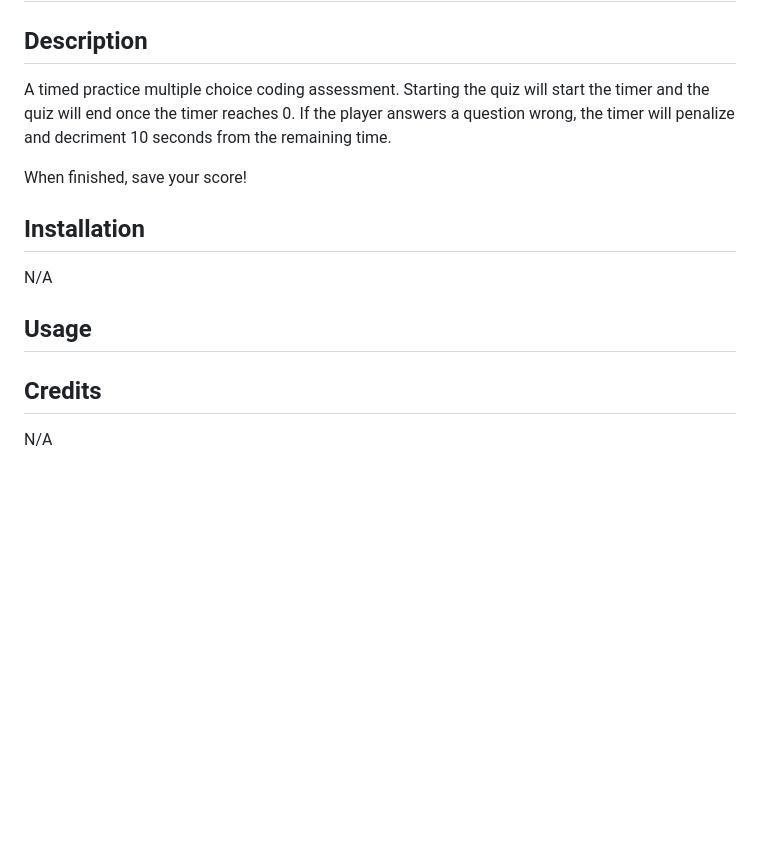
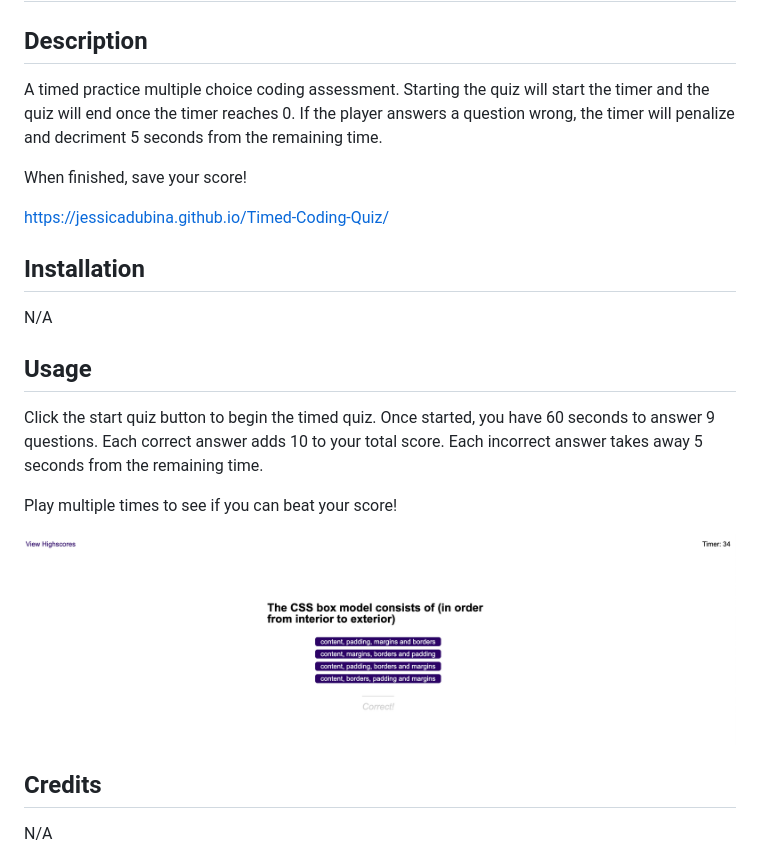
Before and after one commit to JessicaDubina/Timed-Coding-Quiz, a Markdown page: README.md, the part around the change. Drawn GitHub-style; pictures changed too: assets/images/quiz-screenshot.png (added); blank space fills up the shorter version.

Commit message:
updated readme and added screenshot of working app and deployed site

```diff
--- a/README.md
+++ b/README.md
@@ -1,15 +1,21 @@
 # Timed-Coding-Quiz
 
 ## Description
-A timed practice multiple choice coding assessment. Starting the quiz will start the timer and the quiz will end once the timer reaches 0. If the player answers a question wrong, the timer will penalize and decriment 10 seconds from the remaining time.
+A timed practice multiple choice coding assessment. Starting the quiz will start the timer and the quiz will end once the timer reaches 0. If the player answers a question wrong, the timer will penalize and decriment 5 seconds from the remaining time.
 
 When finished, save your score!
+
+https://jessicadubina.github.io/Timed-Coding-Quiz/
 
 ## Installation
 N/A
 
 ## Usage
+Click the start quiz button to begin the timed quiz. Once started, you have 60 seconds to answer 9 questions. Each correct answer adds 10 to your total score. Each incorrect answer takes away 5 seconds from the remaining time.
 
+Play multiple times to see if you can beat your score!
+
+![image of quiz in progress](/assets/images/quiz-screenshot.png)
 
 ## Credits
 N/A
```
Also changed, not shown: 2 other files.
